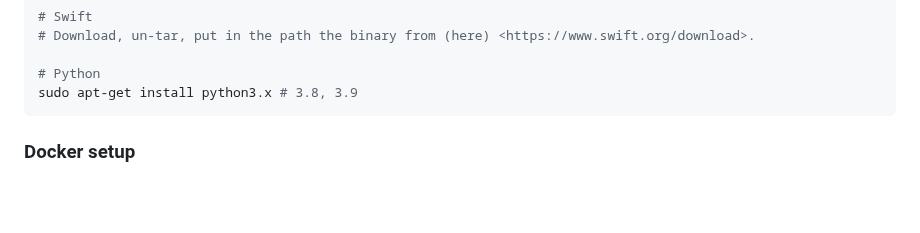
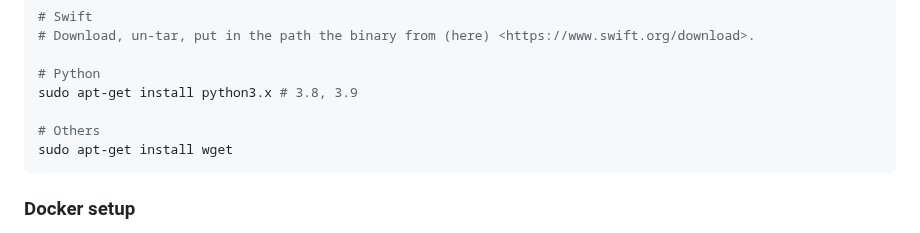
Before and after one commit to eigerco/uniffi-zcash-lib, a Markdown page: CONTRIBUTING.md, the part around the change. GitHub-like rendering; blank space fills up the shorter version.

Commit message:
Add wget as dependency in docs

````diff
--- a/CONTRIBUTING.md
+++ b/CONTRIBUTING.md
@@ -71,6 +71,9 @@ sudo apt-get install ruby-full
 
 # Python
 sudo apt-get install python3.x # 3.8, 3.9
+
+# Others
+sudo apt-get install wget
 ```
 
 ### <a href="local-environment-docker"></a> Docker setup
````
